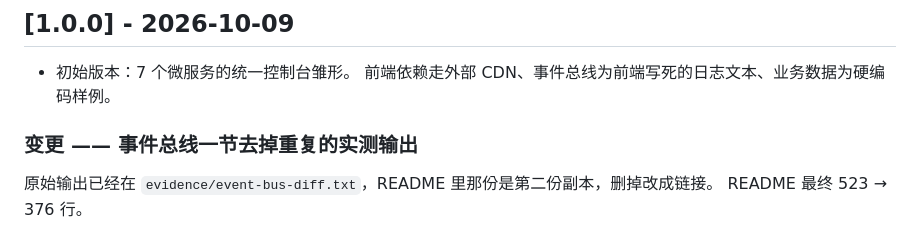
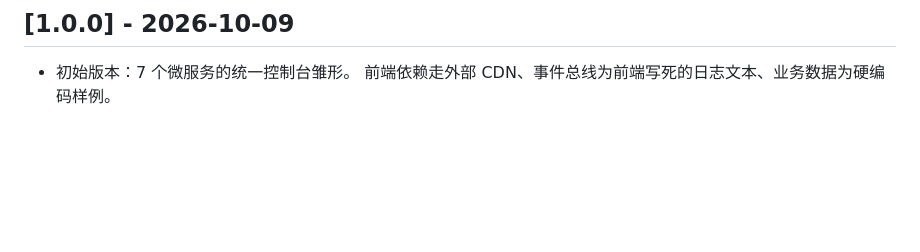
Before and after one commit to YuHeng-123/OmniAgent-Platform, a Markdown page: CHANGELOG.md, the part around the change. Drawn GitHub-style; blank space fills up the shorter version.

Commit message:
docs(changelog): 删掉与本条重复的小节（同一件事写了两遍）

```diff
--- a/CHANGELOG.md
+++ b/CHANGELOG.md
@@ -258,8 +258,3 @@
 
 - 初始版本：7 个微服务的统一控制台雏形。
   前端依赖走外部 CDN、事件总线为前端写死的日志文本、业务数据为硬编码样例。
-
-### 变更 —— 事件总线一节去掉重复的实测输出
-
-原始输出已经在 `evidence/event-bus-diff.txt`，README 里那份是第二份副本，删掉改成链接。
-README 最终 523 → 376 行。
```
